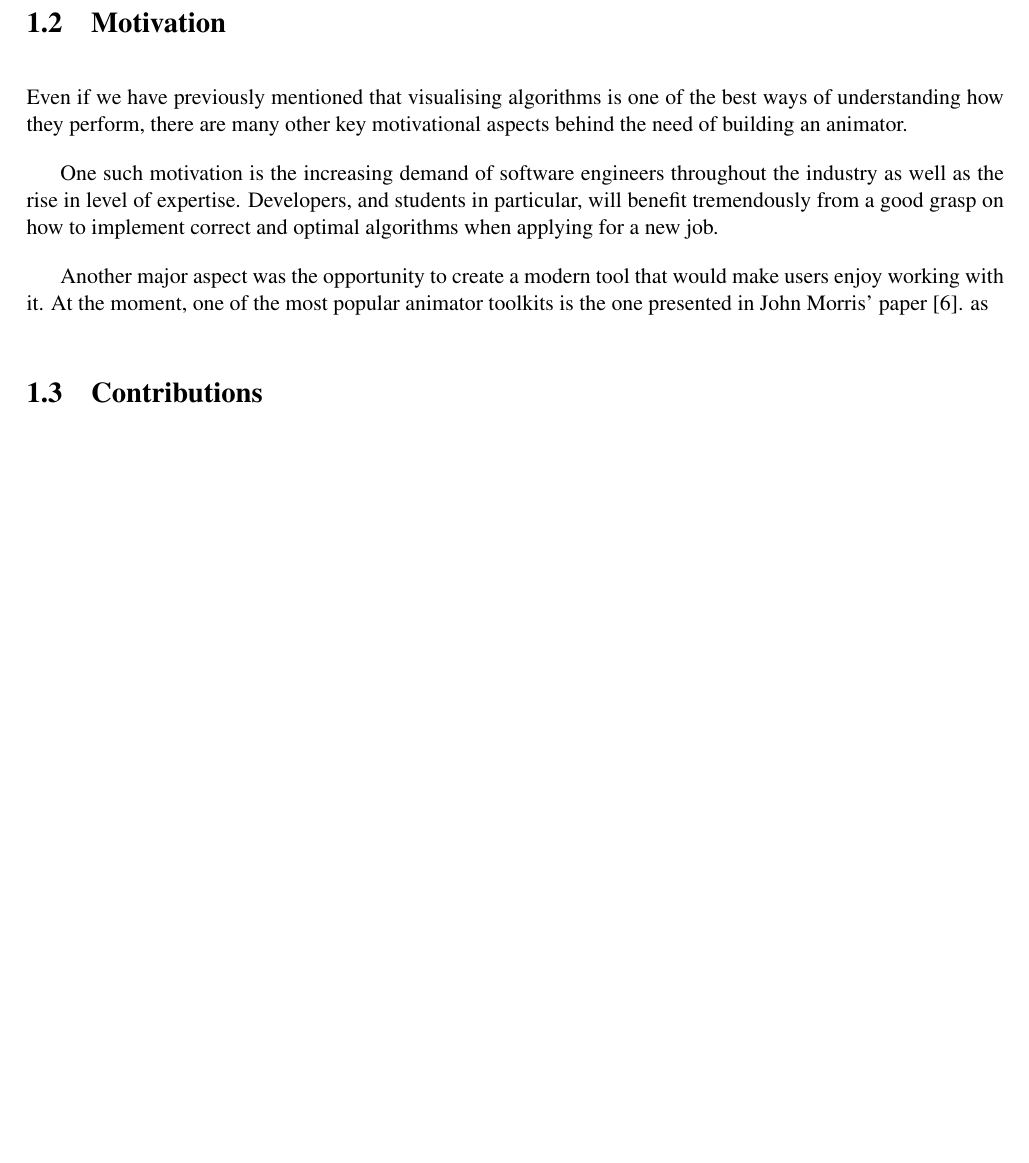
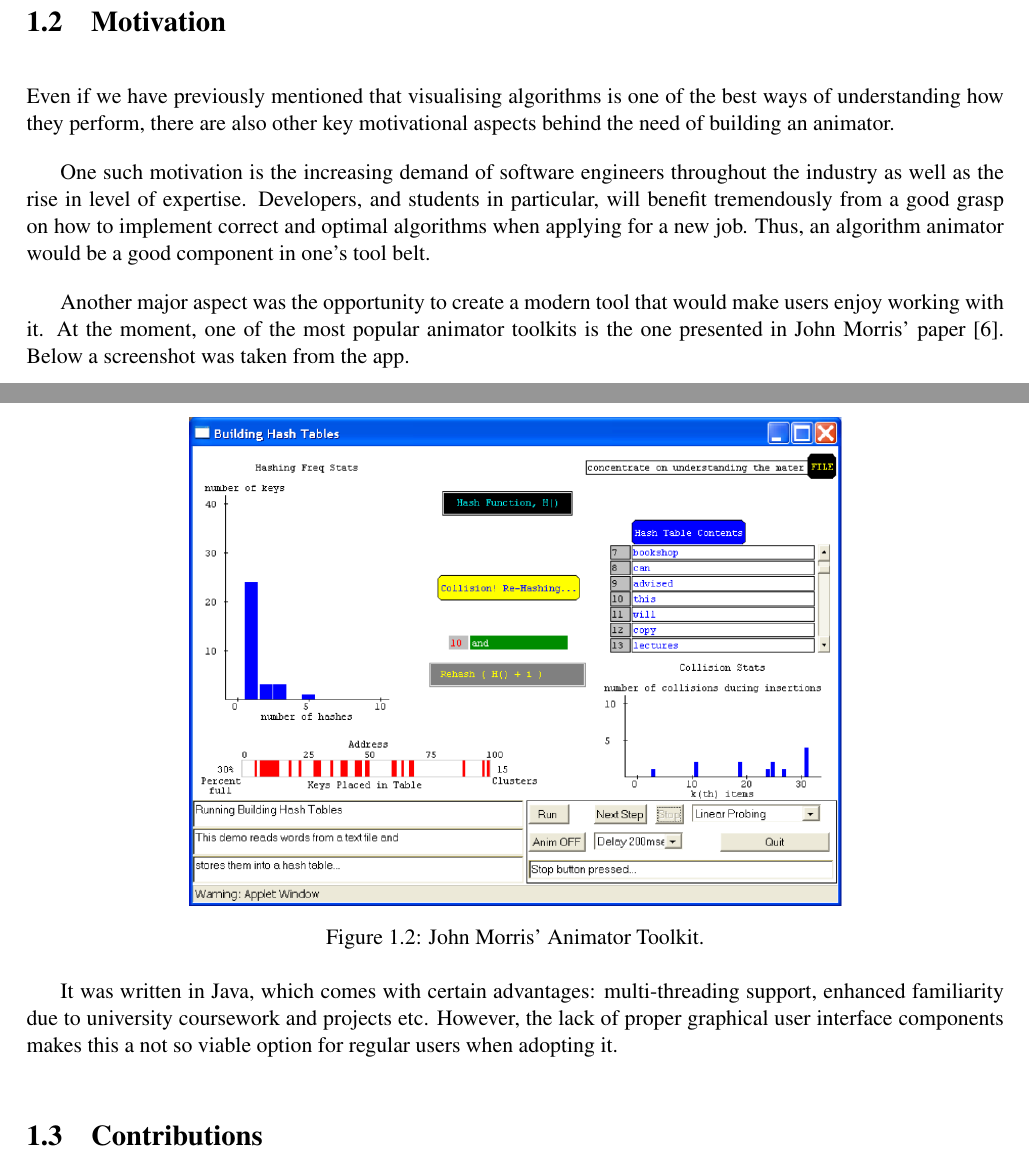
Before and after one commit to nclandrei/L4-Coursework, a LaTeX thesis (Dissertation/l4proj.tex): part of page 7 of 16 before the commit and two parts of pages 7 and 8 of 17 after it, the two joined at a grey line, cut so that both start at the same text, the shorter picture padded with empty space. Compiled offline with pdfLaTeX.

Commit message:
almost finished with intro part

```diff
--- a/Dissertation/l4proj.tex
+++ b/Dissertation/l4proj.tex
@@ -72,11 +72,20 @@ The main aims of the Algorithm Animator, however, have always been:
 
 \section{Motivation}
 
-Even if we have previously mentioned that visualising algorithms is one of the best ways of understanding how they perform, there are many other key motivational aspects behind the need of building an animator.
+Even if we have previously mentioned that visualising algorithms is one of the best ways of understanding how they perform, there are also other key motivational aspects behind the need of building an animator.
 
-One such motivation is the increasing demand of software engineers throughout the industry as well as the rise in level of expertise. Developers, and students in particular, will benefit tremendously from a good grasp on how to implement correct and optimal algorithms when applying for a new job.
+One such motivation is the increasing demand of software engineers throughout the industry as well as the rise in level of expertise. Developers, and students in particular, will benefit tremendously from a good grasp on how to implement correct and optimal algorithms when applying for a new job. Thus, an algorithm animator would be a good component in one's tool belt.
 
-Another major aspect was the opportunity to create a modern tool that would make users enjoy working with it. At the moment, one of the most popular animator toolkits is the one presented in John Morris' paper~\cite{animator-toolkit}. as
+Another major aspect was the opportunity to create a modern tool that would make users enjoy working with it. At the moment, one of the most popular animator toolkits is the one presented in John Morris' paper~\cite{animator-toolkit}.  Below a screenshot was taken from the app. \newpage
+
+\begin{figure}[!ht]
+\centering
+\includegraphics[scale=0.8]{animator-toolkit}
+\caption{John Morris' Animator Toolkit.}
+\label{fig:animator-toolkit}
+\end{figure}
+
+It was written in Java, which comes with certain advantages: multi-threading support, enhanced familiarity due to university coursework and projects etc. However, the lack of proper graphical user interface components makes this a not so viable option for regular users when adopting it.
 
 \section{Contributions}
 
```
Also changed, not shown: Dissertation/l4proj.pdf.
